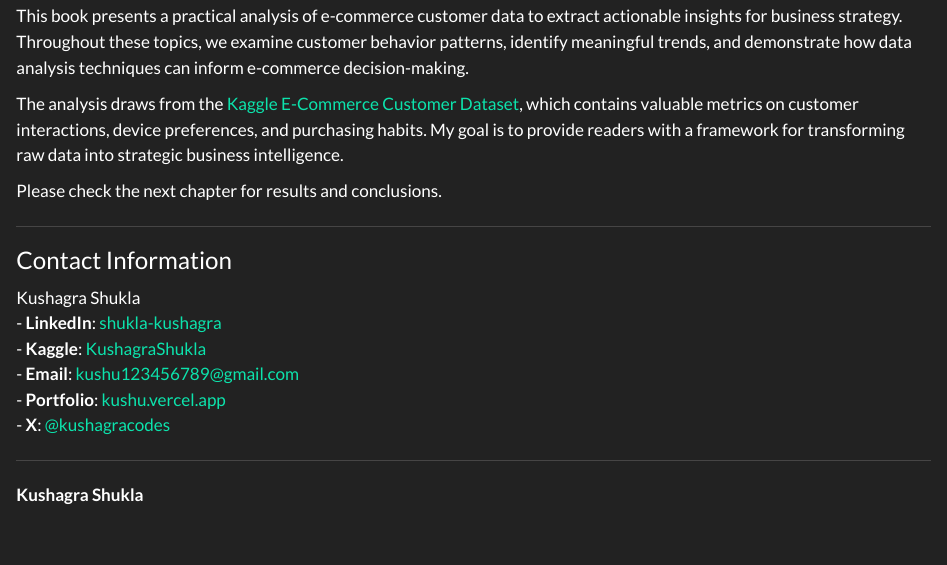
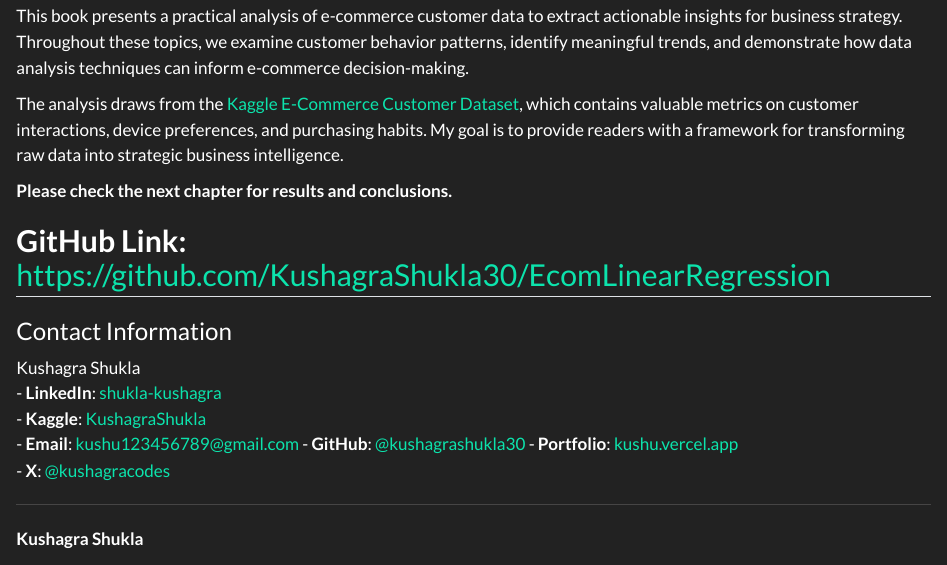
Before and after one commit to KushagraShukla30/EcomLinearRegression, a Quarto document (index.qmd): the page in a window 1100 px wide, from 130 px down. Rendered offline with R 4.5, knitr and Pandoc in place of Quarto, with nearby package versions.

Commit message:
preface update

```diff
--- a/index.qmd
+++ b/index.qmd
@@ -11,8 +11,9 @@ This book presents a practical analysis of e-commerce customer data to extract a
 
 The analysis draws from the [Kaggle E-Commerce Customer Dataset](https://www.kaggle.com/datasets/iyadavvaibhav/ecommerce-customer-device-usage), which contains valuable metrics on customer interactions, device preferences, and purchasing habits. My goal is to provide readers with a framework for transforming raw data into strategic business intelligence.
 
-Please check the next chapter for results and conclusions.
+**Please check the next chapter for results and conclusions.**
 
+**GitHub Link:** https://github.com/KushagraShukla30/EcomLinearRegression
 ---
 
 ### Contact Information
@@ -21,6 +22,7 @@ Kushagra Shukla
 - **LinkedIn**: [shukla-kushagra](https://www.linkedin.com/in/shukla-kushagra)
 - **Kaggle**: [KushagraShukla](https://www.kaggle.com/KushagraShukla)
 - **Email**: [kushu123456789@gmail.com](mailto:kushu123456789@gmail.com)
+- **GitHub**: [@kushagrashukla30](https://github.com/KushagraShukla30)
 - **Portfolio**: [kushu.vercel.app](https://kushu.vercel.app)
 - **X**: [@kushagracodes](https://twitter.com/kushagracodes)
 
```
Also changed, not shown: 2 other files.
